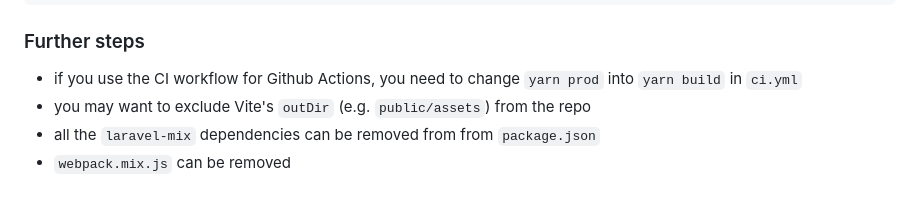
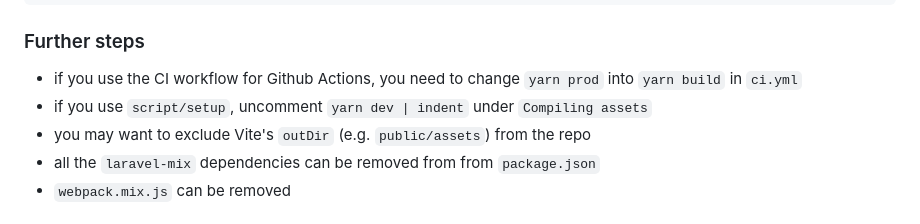
Before and after one commit to wout/lucky_vite, a Markdown page: README.md, the part around one of its changes. Drawn GitHub-style.

Commit message:
docs: update documentation for script/setup

```diff
--- a/README.md
+++ b/README.md
@@ -97,6 +98,7 @@ Change the scripts section in `package.json` to use vite instead of laravel mix:
 ### Further steps
 
 - if you use the CI workflow for Github Actions, you need to change `yarn prod` into `yarn build` in `ci.yml`
+- if you use `script/setup`, uncomment `yarn dev | indent` under `Compiling assets`
 - you may want to exclude Vite's `outDir` (e.g. `public/assets`) from the repo
 - all the `laravel-mix` dependencies can be removed from from `package.json`
 - `webpack.mix.js` can be removed
```
Also changed, not shown: other parts of README.md (+4 -7 lines).
